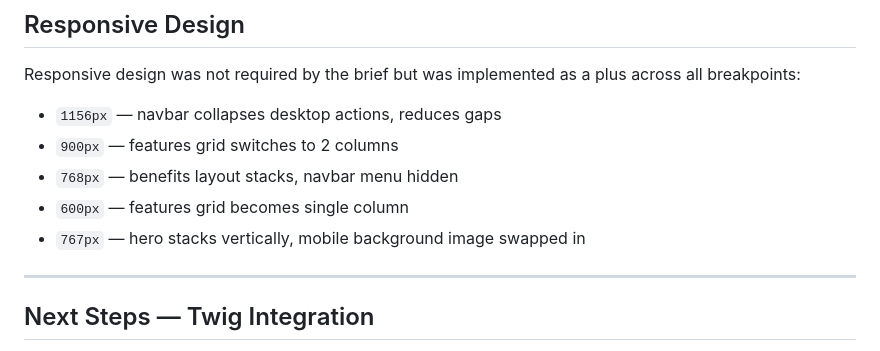
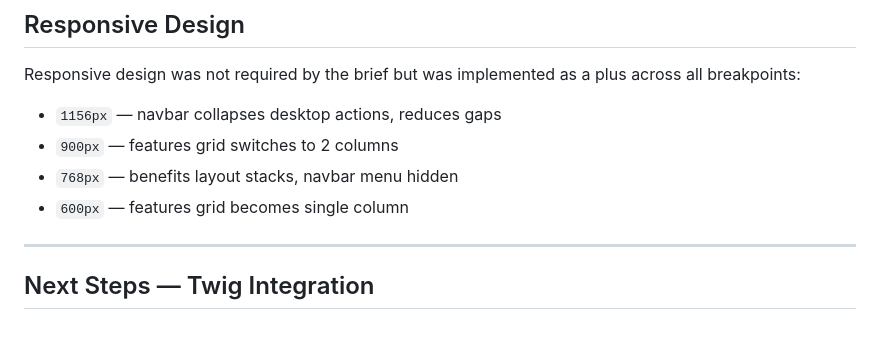
Before and after one commit to danakun/opositatest, a Markdown page: README.md, the part around the change. Rendered like a GitHub page.

```diff
--- a/README.md
+++ b/README.md
@@ -160,7 +160,6 @@ Responsive design was not required by the brief but was implemented as a plus ac
 - `900px` — features grid switches to 2 columns
 - `768px` — benefits layout stacks, navbar menu hidden
 - `600px` — features grid becomes single column
-- `767px` — hero stacks vertically, mobile background image swapped in
 
 ---
 
```
